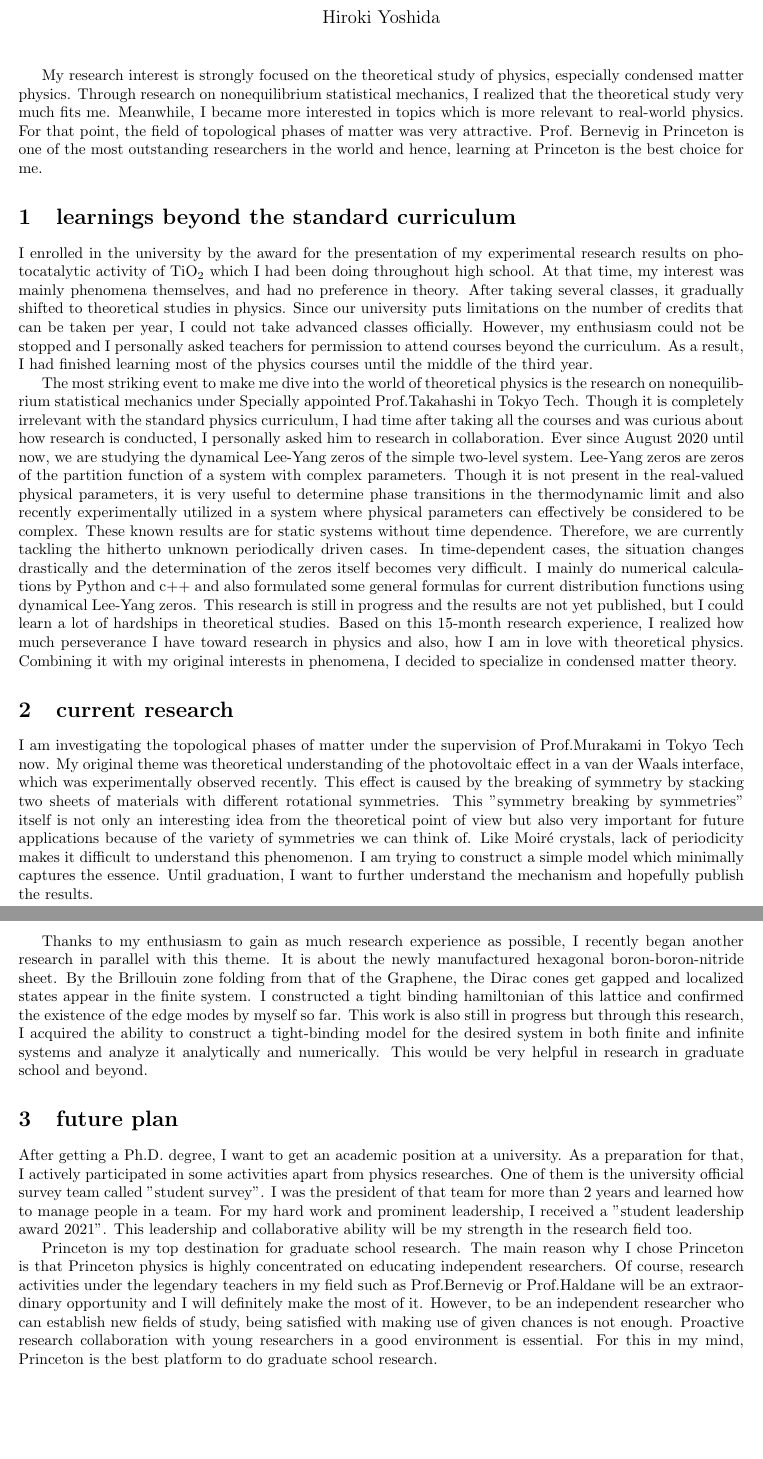
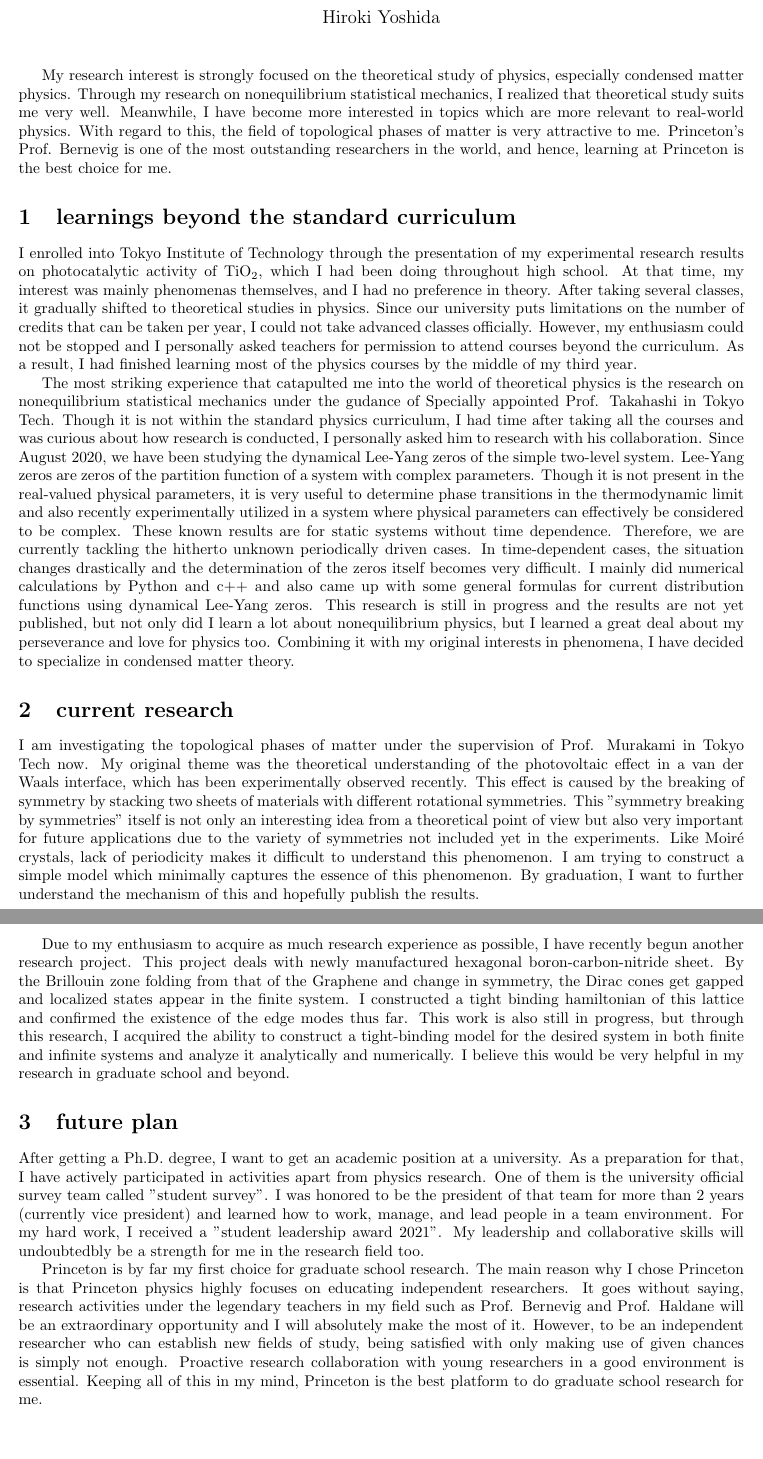
Before and after one commit to Yoshida-Hiroki/SoP, a LaTeX document (SoP.tex): two parts of pages 1 and 2 of 2, joined at a grey line, cut so that both start at the same text. Compiled offline with pdfLaTeX.

Commit message:
SoP ver6 After inspection by Mark.

```diff
--- a/SoP.tex
+++ b/SoP.tex
@@ -7,18 +7,18 @@
 \begin{document}
 \maketitle
 
-My research interest is strongly focused on the theoretical study of physics, especially condensed matter physics. Through research on nonequilibrium statistical mechanics, I realized that the theoretical study very much fits me. Meanwhile, I became more interested in topics which is more relevant to real-world physics. For that point, the field of topological phases of matter was very attractive. Prof. Bernevig in Princeton is one of the most outstanding researchers in the world and hence, learning at Princeton is the best choice for me.\par
+My research interest is strongly focused on the theoretical study of physics, especially condensed matter physics. Through my research on nonequilibrium statistical mechanics, I realized that theoretical study suits me very well. Meanwhile, I have become more interested in topics which are more relevant to real-world physics. With regard to this, the field of topological phases of matter is very attractive to me. Princeton's Prof. Bernevig is one of the most outstanding researchers in the world, and hence, learning at Princeton is the best choice for me.\par
 
 \section{learnings beyond the standard curriculum}
-I enrolled in the university by the award for the presentation of my experimental research results on photocatalytic activity of TiO$_2$ which I had been doing throughout high school. At that time, my interest was mainly phenomena themselves, and had no preference in theory. After taking several classes, it gradually shifted to theoretical studies in physics. Since our university puts limitations on the number of credits that can be taken per year, I could not take advanced classes officially. However, my enthusiasm could not be stopped and I personally asked teachers for permission to attend courses beyond the curriculum. As a result, I had finished learning most of the physics courses until the middle of the third year.\par
+I enrolled into Tokyo Institute of Technology through the presentation of my experimental research results on photocatalytic activity of TiO$_2$, which I had been doing throughout high school. At that time, my interest was mainly phenomenas themselves, and I had no preference in theory. After taking several classes, it gradually shifted to theoretical studies in physics. Since our university puts limitations on the number of credits that can be taken per year, I could not take advanced classes officially. However, my enthusiasm could not be stopped and I personally asked teachers for permission to attend courses beyond the curriculum. As a result, I had finished learning most of the physics courses by the middle of my third year.\par
 
 % especially this block has long long sentences.
-The most striking event to make me dive into the world of theoretical physics is the research on nonequilibrium statistical mechanics under Specially appointed Prof.Takahashi in Tokyo Tech. Though it is completely irrelevant with the standard physics curriculum, I had time after taking all the courses and was curious about how research is conducted, I personally asked him to research in collaboration. Ever since August 2020 until now, we are studying the dynamical Lee-Yang zeros of the simple two-level system. Lee-Yang zeros are zeros of the partition function of a system with complex parameters. Though it is not present in the real-valued physical parameters, it is very useful to determine phase transitions in the thermodynamic limit and also recently experimentally utilized in a system where physical parameters can effectively be considered to be complex. These known results are for static systems without time dependence. Therefore, we are currently tackling the hitherto unknown periodically driven cases. In time-dependent cases, the situation changes drastically and the determination of the zeros itself becomes very difficult. I mainly do numerical calculations by Python and c++ and also formulated some general formulas for current distribution functions using dynamical Lee-Yang zeros. This research is still in progress and the results are not yet published, but I could learn a lot of hardships in theoretical studies. Based on this 15-month research experience, I realized how much  perseverance I have toward research in physics and also, how I am in love with theoretical physics. Combining it with my original interests in phenomena, I decided to specialize in condensed matter theory.\par
+The most striking experience that catapulted me into the world of theoretical physics is the research on nonequilibrium statistical mechanics under the gudance of Specially appointed Prof. Takahashi in Tokyo Tech. Though it is not within the standard physics curriculum, I had time after taking all the courses and was curious about how research is conducted, I personally asked him to research with his collaboration. Since August 2020, we have been studying the dynamical Lee-Yang zeros of the simple two-level system. Lee-Yang zeros are zeros of the partition function of a system with complex parameters. Though it is not present in the real-valued physical parameters, it is very useful to determine phase transitions in the thermodynamic limit and also recently experimentally utilized in a system where physical parameters can effectively be considered to be complex. These known results are for static systems without time dependence. Therefore, we are currently tackling the hitherto unknown periodically driven cases. In time-dependent cases, the situation changes drastically and the determination of the zeros itself becomes very difficult. I mainly did numerical calculations by Python and c++ and also came up with some general formulas for current distribution functions using dynamical Lee-Yang zeros. This research is still in progress and the results are not yet published, but not only did I learn a lot about nonequilibrium physics, but I learned a great deal about my perseverance and love for physics too. Combining it with my original interests in phenomena, I have decided to specialize in condensed matter theory.\par
 
 \section{current research}
-I am investigating the topological phases of matter under the supervision of Prof.Murakami in Tokyo Tech now. My original theme was theoretical understanding of the photovoltaic effect in a van der Waals interface, which was experimentally observed recently. This effect is caused by the breaking of symmetry by stacking two sheets of materials with different rotational symmetries. This "symmetry breaking by symmetries" itself is not only an interesting idea from the theoretical point of view but also very important for future applications because of the variety of symmetries we can think of.  Like Moir\'{e} crystals, lack of periodicity makes it difficult to understand this phenomenon. I am trying to construct a simple model which minimally captures the essence. Until graduation, I want to further understand the mechanism and hopefully publish the results. \par
+I am investigating the topological phases of matter under the supervision of Prof. Murakami in Tokyo Tech now. My original theme was the theoretical understanding of the photovoltaic effect in a van der Waals interface, which has been experimentally observed recently. This effect is caused by the breaking of symmetry by stacking two sheets of materials with different rotational symmetries. This "symmetry breaking by symmetries" itself is not only an interesting idea from a theoretical point of view but also very important for future applications due to the variety of symmetries not included yet in the experiments. Like Moir\'{e} crystals, lack of periodicity makes it difficult to understand this phenomenon. I am trying to construct a simple model which minimally captures the essence of this phenomenon. By graduation, I want to further understand the mechanism of this and hopefully publish the results. \par
 
-Thanks to my enthusiasm to gain as much research experience as possible, I recently began another research in parallel with this theme. It is about the newly manufactured hexagonal boron-boron-nitride sheet. By the Brillouin zone folding from that of the Graphene, the Dirac cones get gapped and localized states appear in the finite system. I constructed a tight binding hamiltonian of this lattice and confirmed the existence of the edge modes by myself so far. This work is also still in progress but through this research, I acquired the ability to construct a tight-binding model for the desired system in both finite and infinite systems and analyze it analytically and numerically. This would be very helpful in research in graduate school and beyond.\par
+Due to my enthusiasm to acquire as much research experience as possible, I have recently begun another research project. This project deals with newly manufactured hexagonal boron-carbon-nitride sheet. By the Brillouin zone folding from that of the Graphene and change in symmetry, the Dirac cones get gapped and localized states appear in the finite system. I constructed a tight binding hamiltonian of this lattice and confirmed the existence of the edge modes thus far. This work is also still in progress, but through this research, I acquired the ability to construct a tight-binding model for the desired system in both finite and infinite systems and analyze it analytically and numerically. I believe this would be very helpful in my research in graduate school and beyond.\par
 % \begin{itemize}
 %   \item topological band theory
 %   \item constructing tight binding hamiltonian
@@ -29,9 +29,9 @@ Thanks to my enthusiasm to gain as much research experience as possible, I recen
 
 
 \section{future plan}
-After getting a Ph.D. degree, I want to get an academic position at a university. As a preparation for that, I actively participated in some activities apart from physics researches. One of them is the university official survey team called "student survey". I was the president of that team for more than 2 years and learned how to manage people in a team. For my hard work and prominent leadership, I received a "student leadership award 2021". This leadership and collaborative ability will be my strength in the research field too.\par
+After getting a Ph.D. degree, I want to get an academic position at a university. As a preparation for that, I have actively participated in activities apart from physics research. One of them is the university official survey team called "student survey". I was honored to be the president of that team for more than 2 years (currently vice president) and learned how to work, manage, and lead people in a team environment. For my hard work, I received a "student leadership award 2021". My leadership and collaborative skills will undoubtedbly be a strength for me in the research field too.\par
 
-Princeton is my top destination for graduate school research. The main reason why I chose Princeton is that Princeton physics is highly concentrated on educating independent researchers. Of course, research activities under the legendary teachers in my field such as Prof.Bernevig or Prof.Haldane will be an extraordinary opportunity and I will definitely make the most of it. However, to be an independent researcher who can establish new fields of study, being satisfied with making use of given chances is not enough. Proactive research collaboration with young researchers in a good environment is essential. For this in my mind, Princeton is the best platform to do graduate school research.
+Princeton is by far my first choice for graduate school research. The main reason why I chose Princeton is that Princeton physics highly focuses on educating independent researchers. It goes without saying, research activities under the legendary teachers in my field such as Prof. Bernevig and Prof. Haldane will be an extraordinary opportunity and I will absolutely make the most of it. However, to be an independent researcher who can establish new fields of study, being satisfied with only making use of given chances is simply not enough. Proactive research collaboration with young researchers in a good environment is essential. Keeping all of this in my mind, Princeton is the best platform to do graduate school research for me.
 
 
 % \begin{itemize}
```
Also changed, not shown: SoP.pdf, SoP.tex (2 more changed lines), 4 other files.
